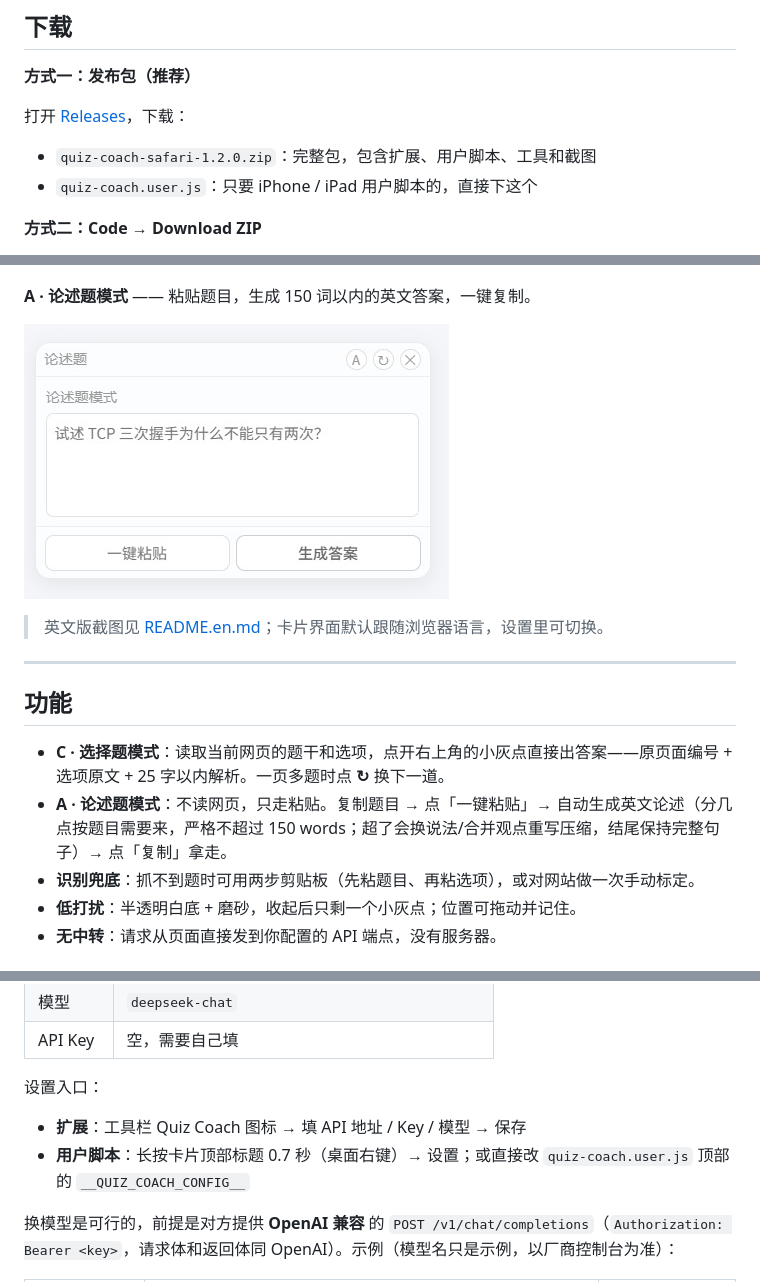
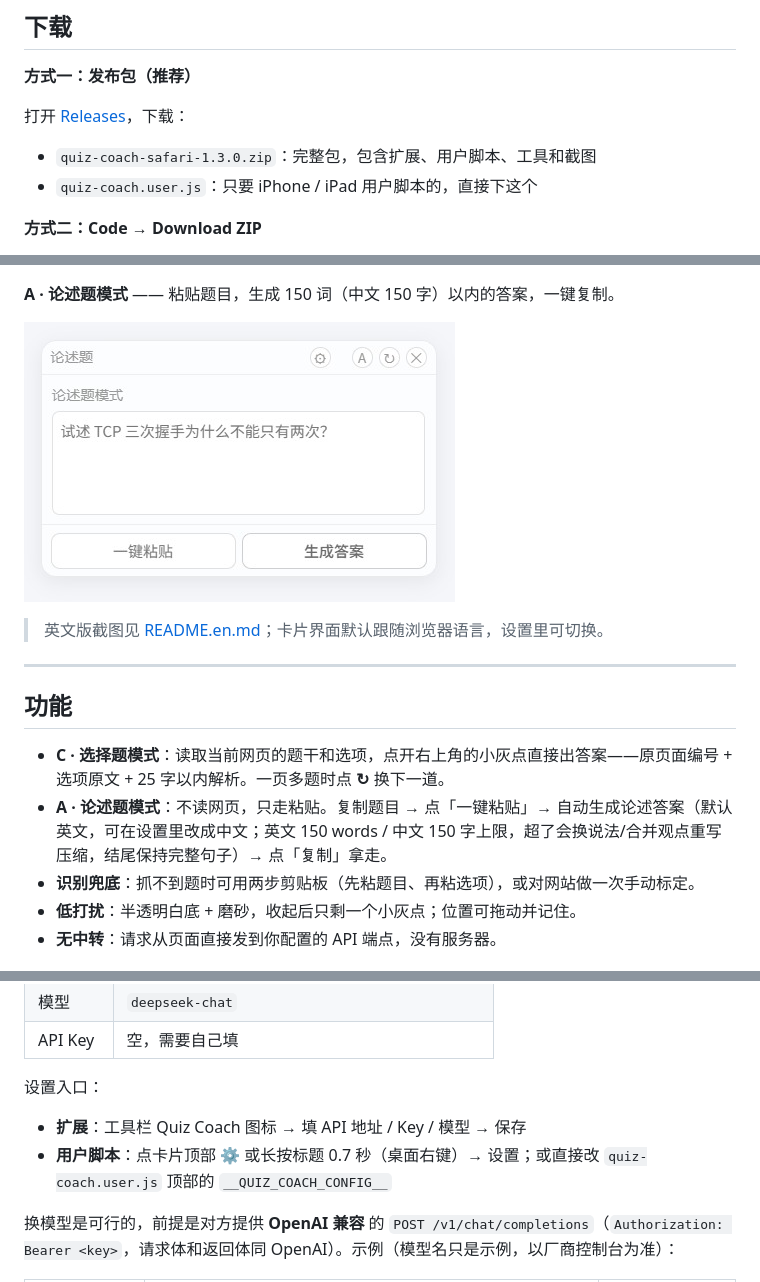
Before and after one commit to 4reaLuc4s/quiz-coach-safari, a Markdown page: README.md, 3 parts joined by grey strips. Drawn GitHub-style; pictures changed too: docs/essay-mode.jpg.

```diff
--- a/README.md
+++ b/README.md
@@ -20,7 +20,7 @@ A tiny floating card that answers multiple-choice questions on web pages. Built
 
 打开 [Releases](https://github.com/4reaLuc4s/quiz-coach-safari/releases/latest)，下载：
 
-- `quiz-coach-safari-1.2.0.zip`：完整包，包含扩展、用户脚本、工具和截图
+- `quiz-coach-safari-1.3.0.zip`：完整包，包含扩展、用户脚本、工具和截图
 - `quiz-coach.user.js`：只要 iPhone / iPad 用户脚本的，直接下这个
 
 **方式二：Code → Download ZIP**
@@ -49,7 +49,7 @@ git clone https://github.com/4reaLuc4s/quiz-coach-safari.git
 
 ![选择题模式](docs/preview.jpg)
 
-**A · 论述题模式** —— 粘贴题目，生成 150 词以内的英文答案，一键复制。
+**A · 论述题模式** —— 粘贴题目，生成 150 词（中文 150 字）以内的答案，一键复制。
 
 ![论述题模式](docs/essay-mode.jpg)
 
@@ -60,7 +60,7 @@ git clone https://github.com/4reaLuc4s/quiz-coach-safari.git
 ## 功能
 
 - **C · 选择题模式**：读取当前网页的题干和选项，点开右上角的小灰点直接出答案——原页面编号 + 选项原文 + 25 字以内解析。一页多题时点 **↻** 换下一道。
-- **A · 论述题模式**：不读网页，只走粘贴。复制题目 → 点「一键粘贴」→ 自动生成英文论述（分几点按题目需要来，严格不超过 150 words；超了会换说法/合并观点重写压缩，结尾保持完整句子）→ 点「复制」拿走。
+- **A · 论述题模式**：不读网页，只走粘贴。复制题目 → 点「一键粘贴」→ 自动生成论述答案（默认英文，可在设置里改成中文；英文 150 words / 中文 150 字上限，超了会换说法/合并观点重写压缩，结尾保持完整句子）→ 点「复制」拿走。
 - **识别兜底**：抓不到题时可用两步剪贴板（先粘题目、再粘选项），或对网站做一次手动标定。
 - **低打扰**：半透明白底 + 磨砂，收起后只剩一个小灰点；位置可拖动并记住。
 - **无中转**：请求从页面直接发到你配置的 API 端点，没有服务器。
@@ -127,7 +139,7 @@ git clone https://github.com/4reaLuc4s/quiz-coach-safari.git
 设置入口：
 
 - **扩展**：工具栏 Quiz Coach 图标 → 填 API 地址 / Key / 模型 → 保存
-- **用户脚本**：长按卡片顶部标题 0.7 秒（桌面右键）→ 设置；或直接改 `quiz-coach.user.js` 顶部的 `__QUIZ_COACH_CONFIG__`
+- **用户脚本**：点卡片顶部 ⚙ 或长按标题 0.7 秒（桌面右键）→ 设置；或直接改 `quiz-coach.user.js` 顶部的 `__QUIZ_COACH_CONFIG__`
 
 换模型是可行的，前提是对方提供 **OpenAI 兼容** 的 `POST /v1/chat/completions`（`Authorization: Bearer <key>`，请求体和返回体同 OpenAI）。示例（模型名只是示例，以厂商控制台为准）：
 
```
Also changed, not shown: other parts of README.md (+18 -6 lines), README.en.md (+22 -10 lines), docs/essay-mode-en.jpg, docs/preview-en.jpg, docs/preview.jpg, docs/settings-en.jpg (added), docs/settings.jpg (added), 5 other files.
